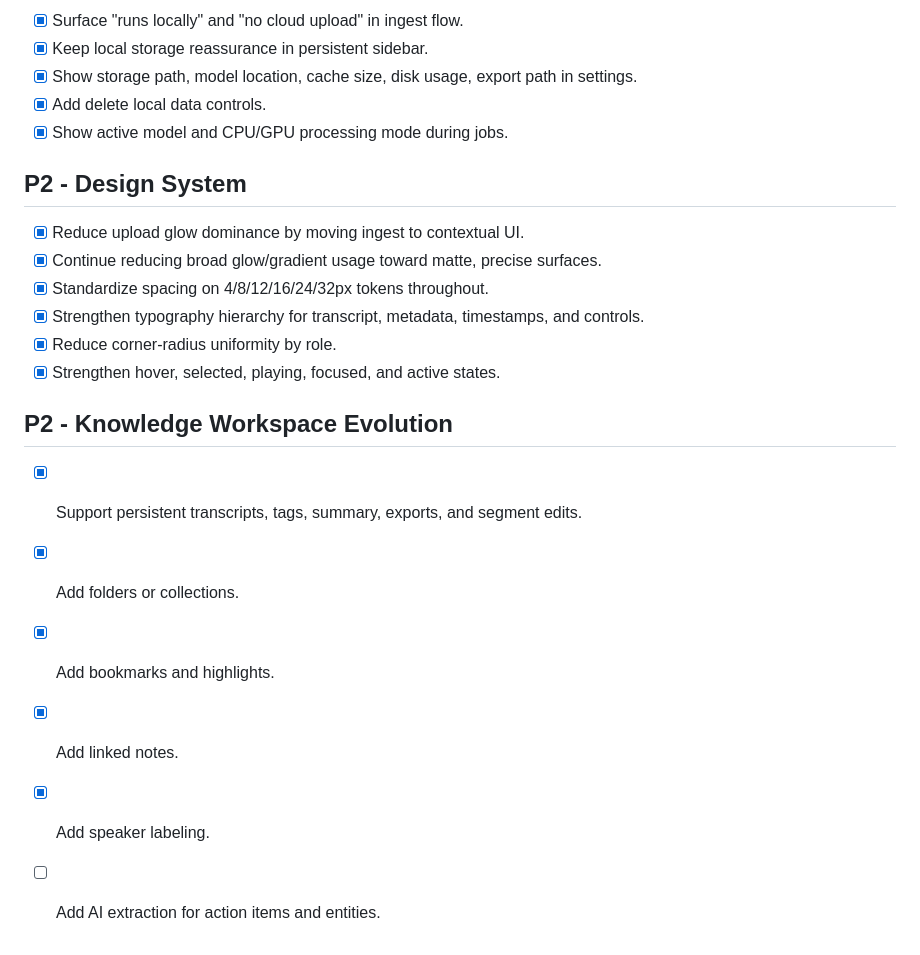
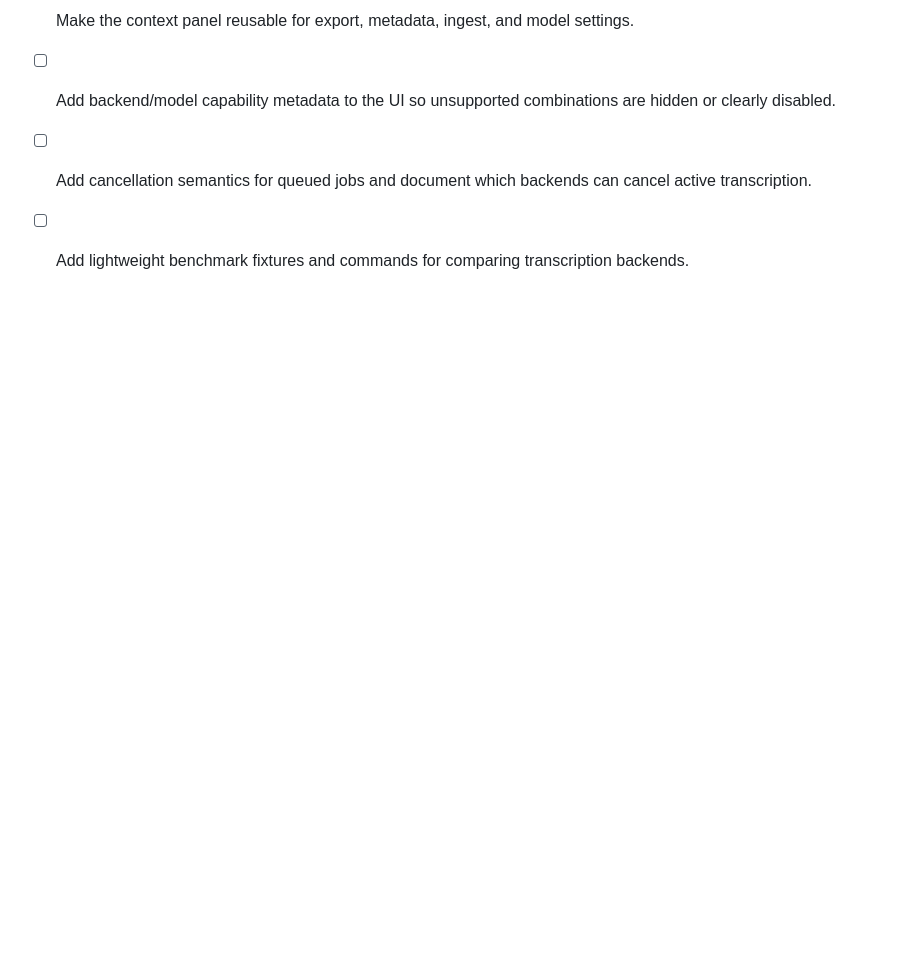
Before and after one commit to burnz0/whisper-local, a Markdown page: TODO.md, the part around one of its changes. GitHub-like rendering; blank space fills up the shorter version.

```diff
--- a/TODO.md
+++ b/TODO.md
@@ -45,24 +45,5 @@ Prioritized backlog from the expert UX/product review. Product direction: a calm
 
-- [x] Surface "runs locally" and "no cloud upload" in ingest flow.
-- [x] Keep local storage reassurance in persistent sidebar.
-- [x] Show storage path, model location, cache size, disk usage, export path in settings.
-- [x] Add delete local data controls.
-- [x] Show active model and CPU/GPU processing mode during jobs.
-
-## P2 - Design System
-
-- [x] Reduce upload glow dominance by moving ingest to contextual UI.
-- [x] Continue reducing broad glow/gradient usage toward matte, precise surfaces.
-- [x] Standardize spacing on 4/8/12/16/24/32px tokens throughout.
-- [x] Strengthen typography hierarchy for transcript, metadata, timestamps, and controls.
-- [x] Reduce corner-radius uniformity by role.
-- [x] Strengthen hover, selected, playing, focused, and active states.
-
-## P2 - Knowledge Workspace Evolution
-
-- [x] Support persistent transcripts, tags, summary, exports, and segment edits.
-- [x] Add folders or collections.
-- [x] Add bookmarks and highlights.
-- [x] Add linked notes.
-- [x] Add speaker labeling.
-- [ ] Add AI extraction for action items and entities.
+- [ ] Make the context panel reusable for export, metadata, ingest, and model settings.
+- [ ] Add backend/model capability metadata to the UI so unsupported combinations are hidden or clearly disabled.
+- [ ] Add cancellation semantics for queued jobs and document which backends can cancel active transcription.
+- [ ] Add lightweight benchmark fixtures and commands for comparing transcription backends.
```
Also changed, not shown: other parts of TODO.md (+27 -27 lines).
